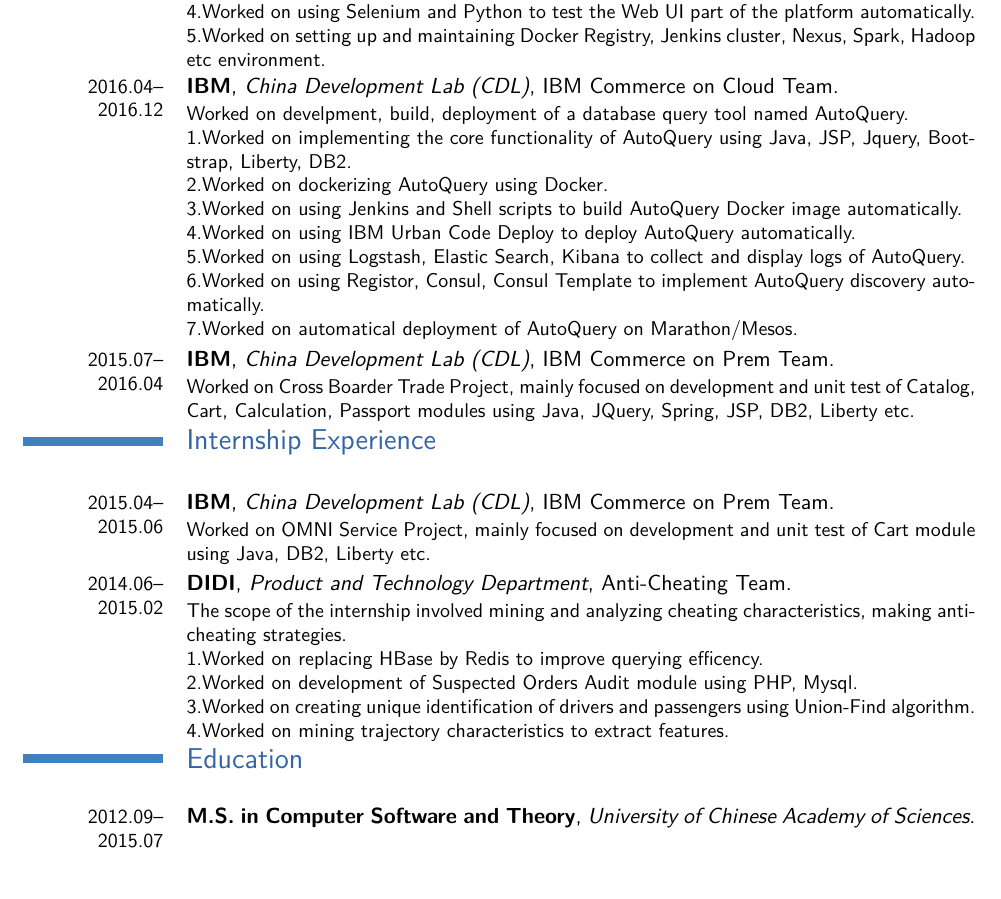
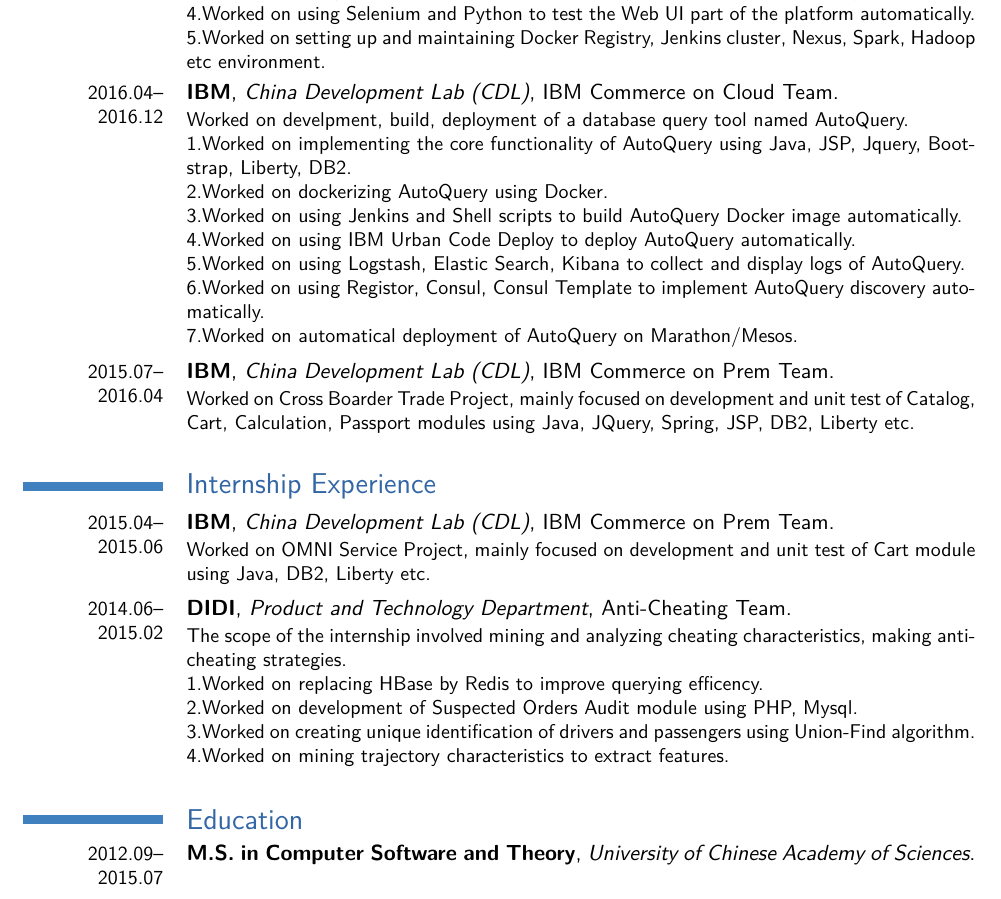
Before and after one commit to july2nd/resume, a LaTeX CV (lyd-en.tex): part of the page before the commit and part of page 1 of 2 after it, cut so that both start at the same text. Compiled offline with XeLaTeX.

Commit message:
update resume 0626

```diff
--- a/lyd-en.tex
+++ b/lyd-en.tex
@@ -41,6 +26,8 @@
 	4.Worked on using Selenium and Python to test the Web UI part of the platform automatically.\\
 	5.Worked on setting up and maintaining Docker Registry, Jenkins cluster, Nexus, Spark, Hadoop etc environment.
 }
+\vspace*{0.1\baselineskip}
+
 \cventry{2016.04--2016.12}{IBM}{China Development Lab (CDL)}{IBM Commerce on Cloud Team}{}{Worked on develpment, build, deployment of a database query tool named AutoQuery.\\
 	1.Worked on implementing the core functionality of AutoQuery using Java, JSP, Jquery, Bootstrap, Liberty, DB2.\\
 	2.Worked on dockerizing AutoQuery using Docker.\\
@@ -50,15 +37,21 @@
 	6.Worked on using Registor, Consul, Consul Template to implement AutoQuery discovery automatically.\\
 	7.Worked on automatical deployment of AutoQuery on Marathon/Mesos.
 }
+\vspace*{0.1\baselineskip}
+
 \cventry{2015.07--2016.04}{IBM}{China Development Lab (CDL)}{IBM Commerce on Prem Team}{}{Worked on Cross Boarder Trade Project, mainly focused on development and unit test of Catalog, Cart, Calculation, Passport modules using Java, JQuery, Spring, JSP, DB2, Liberty etc.}
+
 \section{Internship Experience}
 \cventry{2015.04--2015.06}{IBM}{China Development Lab (CDL)}{IBM Commerce on Prem Team}{}{Worked on OMNI Service Project, mainly focused on development and unit test of Cart module using Java, DB2, Liberty etc.}
+\vspace*{0.1\baselineskip}
+
 \cventry{2014.06--2015.02}{DIDI}{Product and Technology Department}{Anti-Cheating Team}{}{The scope of the internship involved mining and analyzing cheating characteristics, making anti-cheating strategies.\\
 	1.Worked on replacing HBase by Redis to improve querying efficency.\\
 	2.Worked on development of Suspected Orders Audit module using PHP, Mysql.\\
 	3.Worked on creating unique identification of drivers and passengers using Union-Find algorithm.\\
 	4.Worked on mining trajectory characteristics to extract features.
 }
+
 %\cventry{2013.03--2014.04}{China Internet Network Information Center}{Advanced Research Department}{}{}{Research on products tracking and tracing in internet of things and take charge of sub-projects of China Internet of Things Name Service Platform.}
 %\cventry{2011.09--2012.08}{Institute of Computer Application Technology in Shandong University}{Network Application Lab}{}{}{Worked on the security of websites and developed a hospital website and a fan selector.}
 %
```
Also changed, not shown: lyd-cn.tex (+2 -3 lines), lyd-cn.pdf, lyd-en.pdf, lyd-en.tex (17 more changed lines).
